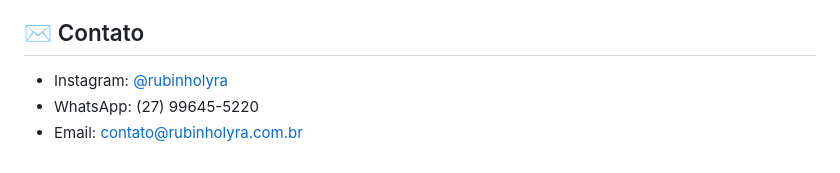
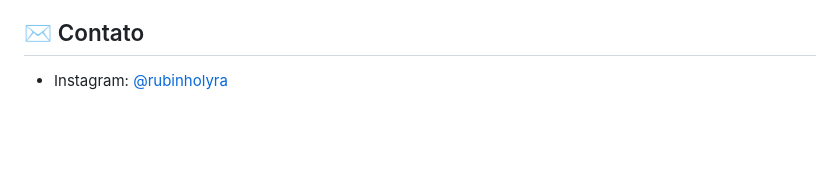
Before and after one commit to rubenslyra/pagode-do-basilio-repert, a Markdown page: README.md, the part around the change. GitHub-like rendering; blank space fills up the shorter version.

```diff
--- a/README.md
+++ b/README.md
@@ -155,5 +155,3 @@ Desenvolvido por [Rubinho Lyra](https://github.com/rubenslyra) — integrando m
 ## ✉️ Contato
 
 - Instagram: [@rubinholyra](https://instagram.com/rubinholyra)
-- WhatsApp: (27) 99645-5220
-- Email: contato@rubinholyra.com.br
```
